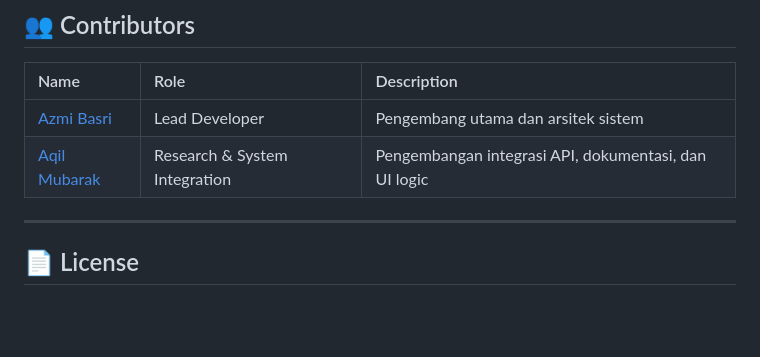
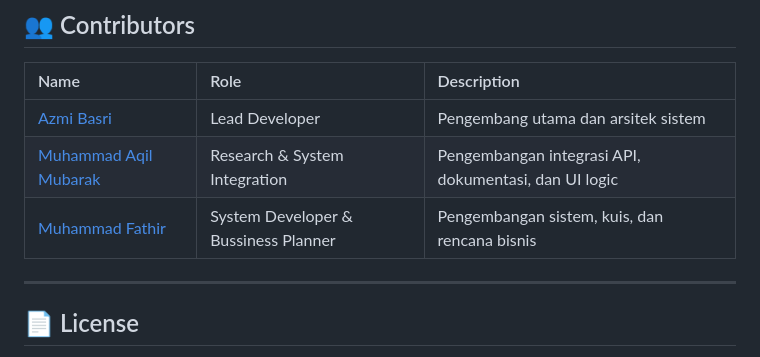
Before and after one commit to Eruumaa/Nexcash_Repo, a Markdown page: README.md, the part around the change. Rendered like a GitHub page; blank space fills up the shorter version.

```diff
--- a/README.md
+++ b/README.md
@@ -129,7 +129,8 @@ NexCash dirancang sebagai **personal finance AI platform** yang dapat dikomersia
 | Name                                       | Role                          | Description                                           |
 | :----------------------------------------- | :---------------------------- | :---------------------------------------------------- |
 | [Azmi Basri](https://github.com/Azmibasri) | Lead Developer                | Pengembang utama dan arsitek sistem                   |
-| [Aqil Mubarak](https://github.com/Eruumaa) | Research & System Integration | Pengembangan integrasi API, dokumentasi, dan UI logic |
+| [Muhammad Aqil Mubarak](https://github.com/Eruumaa) | Research & System Integration | Pengembangan integrasi API, dokumentasi, dan UI logic |
+| [Muhammad Fathir](https://github.com/Eruumaa) | System Developer & Bussiness Planner | Pengembangan sistem, kuis, dan rencana bisnis |
 
 ---
 
```
